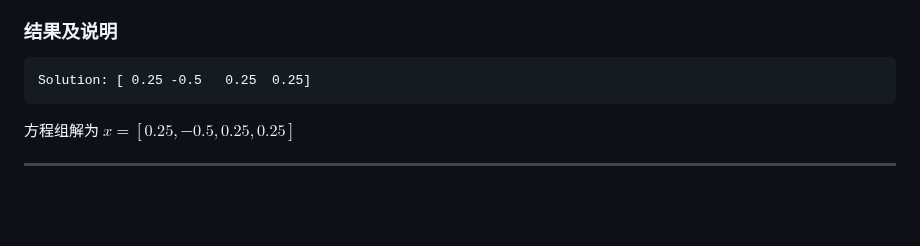
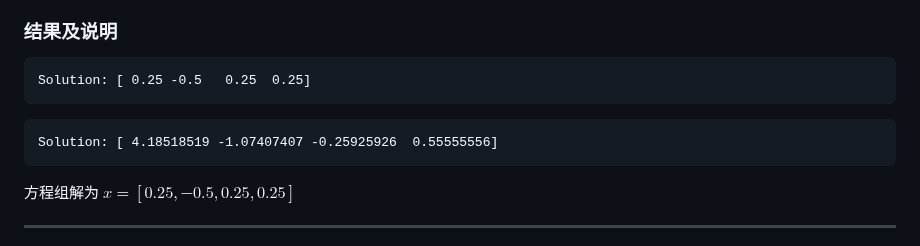
Before and after one commit to Panda-Ghost/notes-pre-gr.2, a Markdown page: COMP2/上机作业3/上机报告.md, the part around the change. GitHub-like rendering; blank space fills up the shorter version.

Commit message:
vault backup: 2025-04-05 10:09:06

````diff
--- a/COMP2/上机作业3/上机报告.md
+++ b/COMP2/上机作业3/上机报告.md
@@ -128,6 +128,10 @@ print("Solution:", x)
 Solution: [ 0.25 -0.5   0.25  0.25]
 ```
 
+```
+Solution: [ 4.18518519 -1.07407407 -0.25925926  0.55555556]
+```
+
 方程组解为 $x = [0.25, -0.5, 0.25, 0.25]$
 
 ---
````
